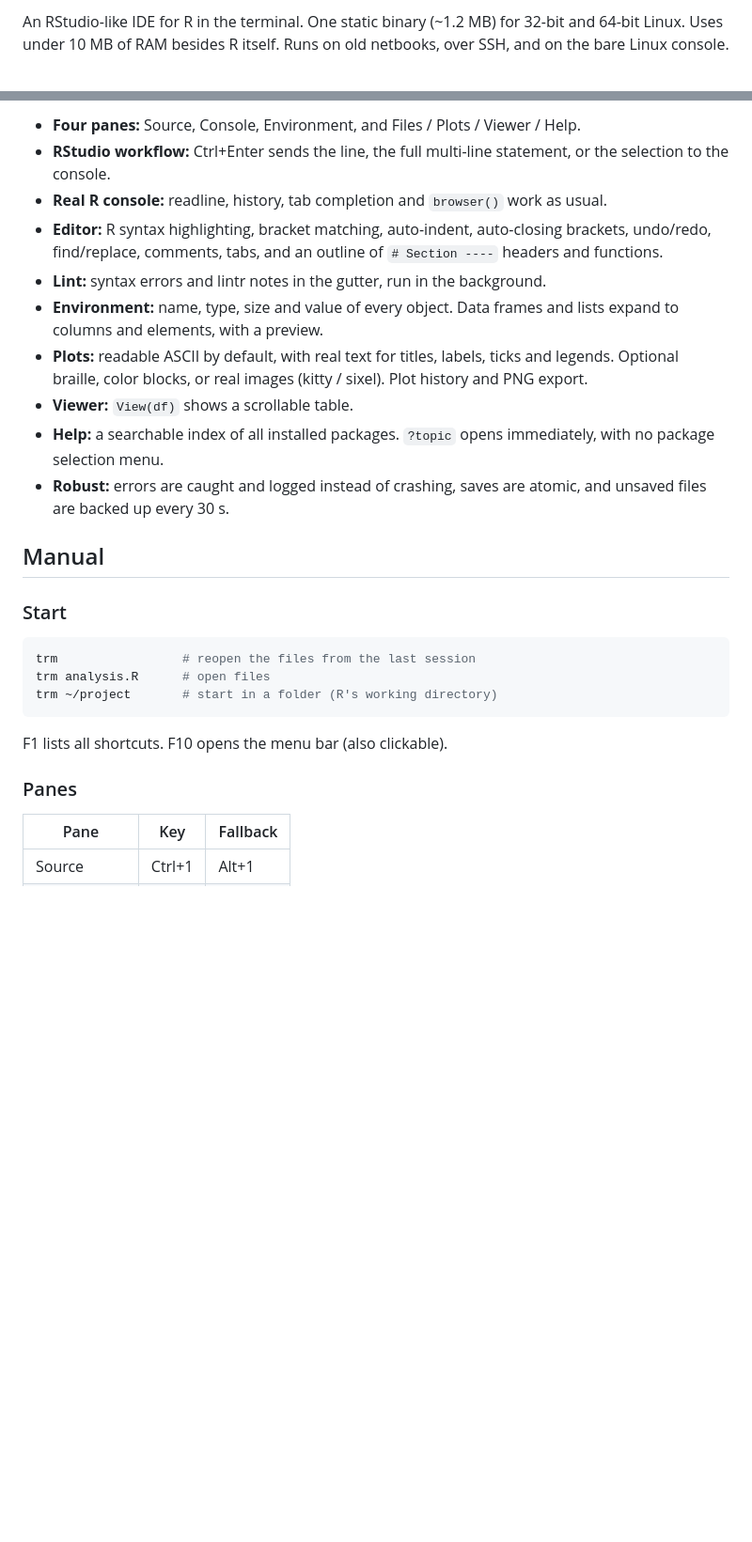
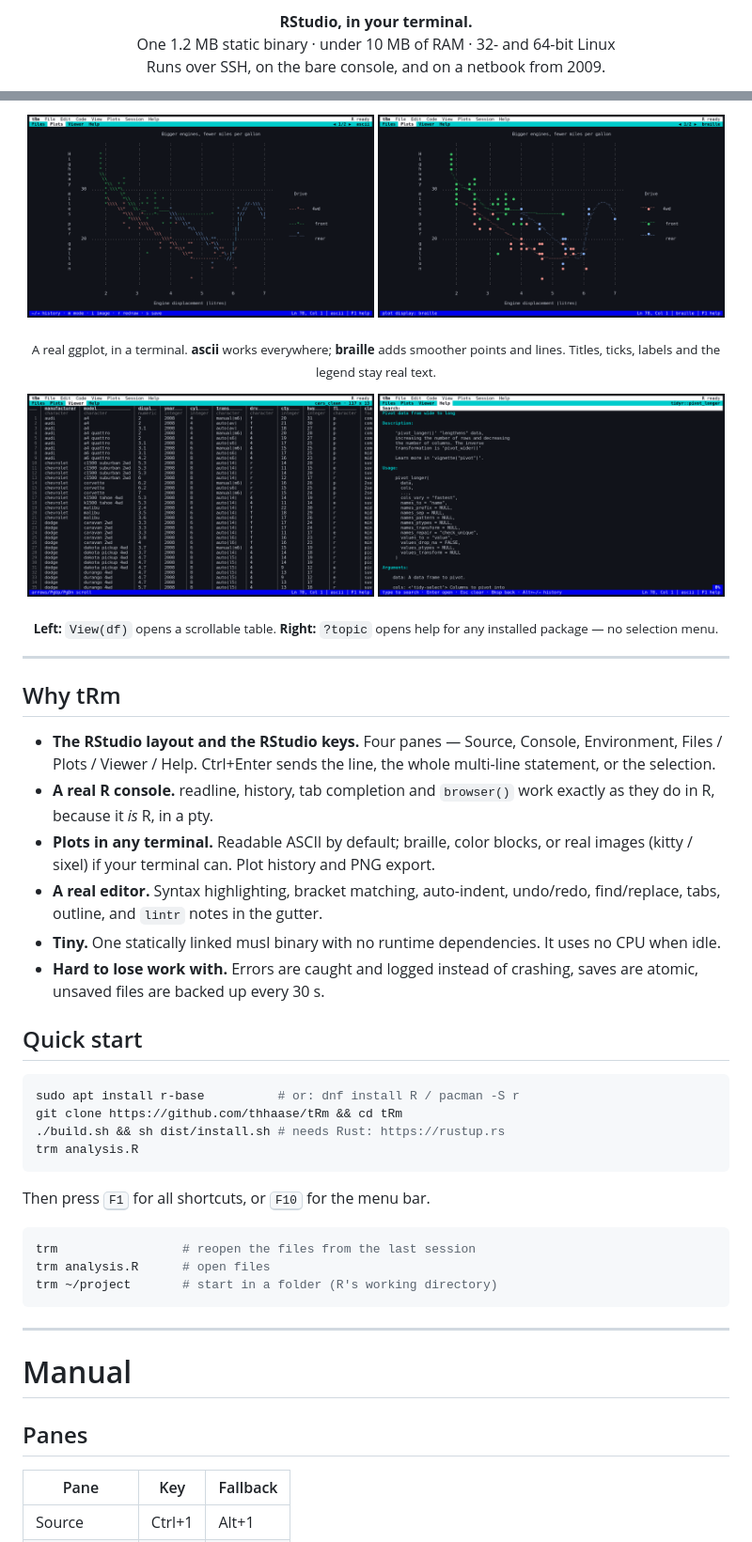
Before and after one commit to thhaase/tRm, a Markdown page: README.md, 2 parts joined by grey strips. Shown at 94% size. GitHub-like rendering; pictures changed too: docs/img/help.png (added), docs/img/plot-ascii.png (added), docs/img/plot-braille.png (added); blank space fills up the shorter version.

Commit message:
README: lead with screenshots, restructure BLUF
Add five screenshots captured from a real tRm session (overview, ascii and
braille plots, viewer, help) and put them at the top.

Restructure the text: pitch and images first, then a benefit-led "Why tRm"
list and a four-line quick start, with the manual and install instructions
as reference sections below. No reference content was removed.

Co-Authored-By: Claude Opus 5 <noreply@anthropic.com>

````diff
--- a/README.md
+++ b/README.md
@@ -2,5 +2,7 @@
 
-An RStudio-like IDE for R in the terminal. One static binary (~1.2 MB) for
-32-bit and 64-bit Linux. Uses under 10 MB of RAM besides R itself. Runs on
-old netbooks, over SSH, and on the bare Linux console.
+<p align="center">
+  <strong>RStudio, in your terminal.</strong><br>
+  One 1.2&nbsp;MB static binary · under 10&nbsp;MB of RAM · 32- and 64-bit Linux<br>
+  Runs over SSH, on the bare console, and on a netbook from 2009.
+</p>
 
@@ -8,27 +12,50 @@ old netbooks, over SSH, and on the bare Linux console.
 
-- **Four panes:** Source, Console, Environment, and Files / Plots / Viewer / Help.
-- **RStudio workflow:** Ctrl+Enter sends the line, the full multi-line
-  statement, or the selection to the console.
-- **Real R console:** readline, history, tab completion and `browser()` work
-  as usual.
-- **Editor:** R syntax highlighting, bracket matching, auto-indent, auto-closing
-  brackets, undo/redo, find/replace, comments, tabs, and an outline of
-  `# Section ----` headers and functions.
-- **Lint:** syntax errors and lintr notes in the gutter, run in the background.
-- **Environment:** name, type, size and value of every object. Data frames
-  and lists expand to columns and elements, with a preview.
-- **Plots:** readable ASCII by default, with real text for titles, labels,
-  ticks and legends. Optional braille, color blocks, or real images (kitty /
-  sixel). Plot history and PNG export.
-- **Viewer:** `View(df)` shows a scrollable table.
-- **Help:** a searchable index of all installed packages. `?topic` opens
-  immediately, with no package selection menu.
-- **Robust:** errors are caught and logged instead of crashing, saves are
-  atomic, and unsaved files are backed up every 30 s.
+<p align="center">
+  <img src="docs/img/plot-ascii.png" alt="A ggplot drawn as ASCII, with title, axes and legend as real text" width="49%">
+  <img src="docs/img/plot-braille.png" alt="The same plot in braille mode" width="49%">
+</p>
+<p align="center">
+  <sub>A real ggplot, in a terminal. <b>ascii</b> works everywhere; <b>braille</b> adds
+  smoother points and lines. Titles, ticks, labels and the legend stay real text.</sub>
+</p>
 
-## Manual
+<p align="center">
+  <img src="docs/img/viewer.png" alt="View(df) opens a scrollable table" width="49%">
+  <img src="docs/img/help.png" alt="R help, searchable across every installed package" width="49%">
+</p>
+<p align="center">
+  <sub><b>Left:</b> <code>View(df)</code> opens a scrollable table.
+  <b>Right:</b> <code>?topic</code> opens help for any installed package — no selection menu.</sub>
+</p>
 
-### Start
+---
+
+## Why tRm
+
+- **The RStudio layout and the RStudio keys.** Four panes — Source, Console,
+  Environment, Files / Plots / Viewer / Help. Ctrl+Enter sends the line, the
+  whole multi-line statement, or the selection.
+- **A real R console.** readline, history, tab completion and `browser()` work
+  exactly as they do in R, because it *is* R, in a pty.
+- **Plots in any terminal.** Readable ASCII by default; braille, color blocks,
+  or real images (kitty / sixel) if your terminal can. Plot history and PNG export.
+- **A real editor.** Syntax highlighting, bracket matching, auto-indent,
+  undo/redo, find/replace, tabs, outline, and `lintr` notes in the gutter.
+- **Tiny.** One statically linked musl binary with no runtime dependencies.
+  It uses no CPU when idle.
+- **Hard to lose work with.** Errors are caught and logged instead of crashing,
+  saves are atomic, unsaved files are backed up every 30&nbsp;s.
+
+## Quick start
+
+```sh
+sudo apt install r-base          # or: dnf install R / pacman -S r
+git clone https://github.com/thhaase/tRm && cd tRm
+./build.sh && sh dist/install.sh # needs Rust: https://rustup.rs
+trm analysis.R
+```
+
+Then press <kbd>F1</kbd> for all shortcuts, or <kbd>F10</kbd> for the menu bar.
 
 ```sh
 trm                 # reopen the files from the last session
@@ -36,9 +63,11 @@ trm analysis.R      # open files
 trm ~/project       # start in a folder (R's working directory)
 ```
 
-F1 lists all shortcuts. F10 opens the menu bar (also clickable).
+---
 
-### Panes
+# Manual
+
+## Panes
 
 | Pane | Key | Fallback |
 | --- | --- | --- |
````
Also changed, not shown: other parts of README.md (+31 -15 lines), docs/img/overview.png (added).
